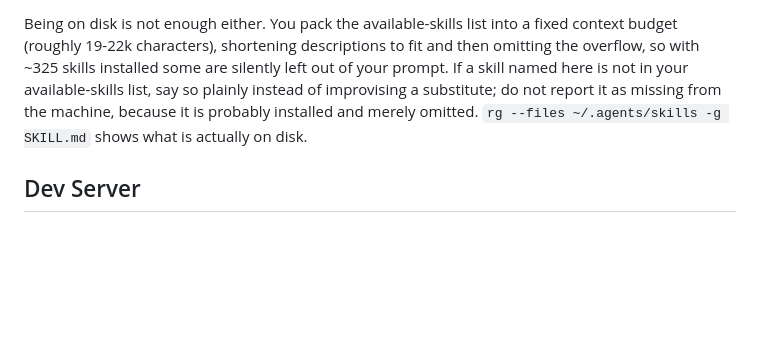
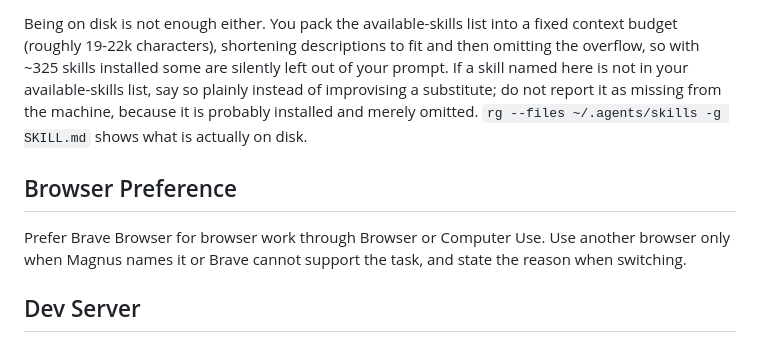
Before and after one commit to magnusrodseth/dotfiles, a Markdown page: .codex/AGENTS.md, the part around the change. GitHub-like rendering; blank space fills up the shorter version.

Commit message:
codex: prefer Brave for browser work

```diff
--- a/.codex/AGENTS.md
+++ b/.codex/AGENTS.md
@@ -11,6 +11,10 @@ Cross-cutting repos I refer to from anywhere (paths are `$HOME`-relative; identi
 You discover skills in `~/.agents/skills/` (user scope) and `<repo>/.agents/skills/` (project scope). You never read `.claude/skills/` at any level, so a skill present there and absent from `.agents/skills/` is invisible to you no matter what this file says about it.
 
 Being on disk is not enough either. You pack the available-skills list into a fixed context budget (roughly 19-22k characters), shortening descriptions to fit and then omitting the overflow, so with ~325 skills installed some are silently left out of your prompt. If a skill named here is not in your available-skills list, say so plainly instead of improvising a substitute; do not report it as missing from the machine, because it is probably installed and merely omitted. `rg --files ~/.agents/skills -g SKILL.md` shows what is actually on disk.
+
+## Browser Preference
+
+Prefer Brave Browser for browser work through Browser or Computer Use. Use another browser only when Magnus names it or Brave cannot support the task, and state the reason when switching.
 
 ## Dev Server
 
```
